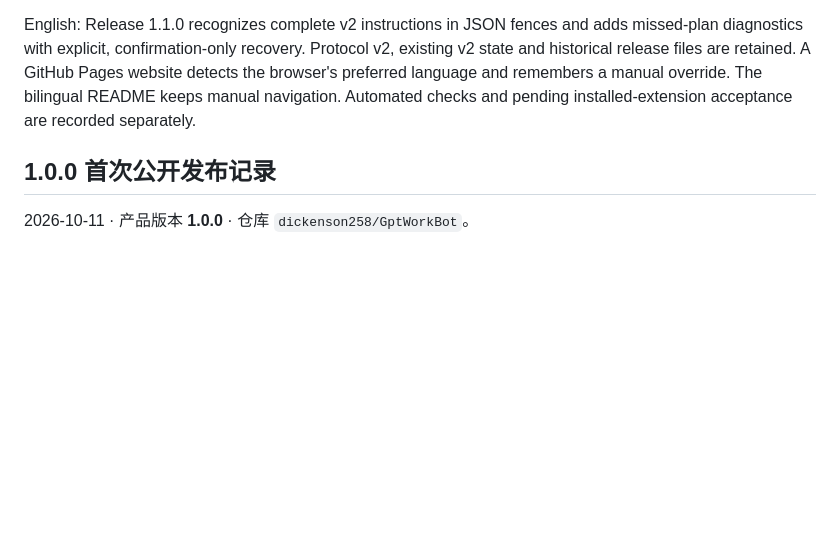
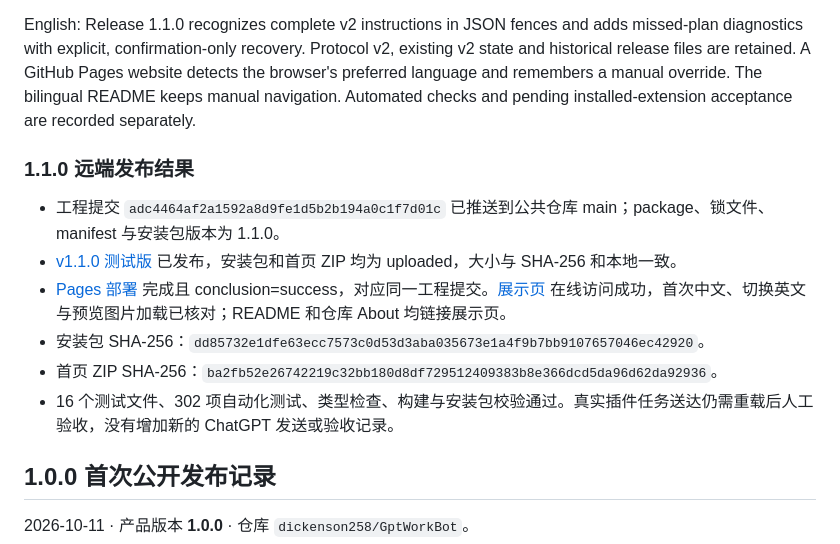
Before and after one commit to dickenson258/GptWorkBot, a Markdown page: PUBLISHING.md, the part around the change. Rendered like a GitHub page; blank space fills up the shorter version.

Commit message:
Record verified 1.1.0 release and public Pages deployment

```diff
--- a/PUBLISHING.md
+++ b/PUBLISHING.md
@@ -13,6 +13,15 @@
 仓库 README 由 GitHub 固定渲染，不能运行浏览器语言检测脚本，保留同页中英文导航并链接展示页。依据：[GitHub Markup](https://github.com/github/markup)、[GitHub Pages](https://docs.github.com/en/pages/getting-started-with-github-pages/what-is-github-pages)。
 
 English: Release 1.1.0 recognizes complete v2 instructions in JSON fences and adds missed-plan diagnostics with explicit, confirmation-only recovery. Protocol v2, existing v2 state and historical release files are retained. A GitHub Pages website detects the browser's preferred language and remembers a manual override. The bilingual README keeps manual navigation. Automated checks and pending installed-extension acceptance are recorded separately.
+
+### 1.1.0 远端发布结果
+
+- 工程提交 `adc4464af2a1592a8d9fe1d5b2b194a0c1f7d01c` 已推送到公共仓库 main；package、锁文件、manifest 与安装包版本为 1.1.0。
+- [v1.1.0 测试版](https://github.com/dickenson258/GptWorkBot/releases/tag/v1.1.0) 已发布，安装包和首页 ZIP 均为 uploaded，大小与 SHA-256 和本地一致。
+- [Pages 部署](https://github.com/dickenson258/GptWorkBot/actions/runs/38106107237) 完成且 conclusion=success，对应同一工程提交。[展示页](https://dickenson258.github.io/GptWorkBot/) 在线访问成功，首次中文、切换英文与预览图片加载已核对；README 和仓库 About 均链接展示页。
+- 安装包 SHA-256：`dd85732e1dfe63ecc7573c0d53d3aba035673e1a4f9b7bb9107657046ec42920`。
+- 首页 ZIP SHA-256：`ba2fb52e26742219c32bb180d8df729512409383b8e366dcd5da96d62da92936`。
+- 16 个测试文件、302 项自动化测试、类型检查、构建与安装包校验通过。真实插件任务送达仍需重载后人工验收，没有增加新的 ChatGPT 发送或验收记录。
 
 ## 1.0.0 首次公开发布记录
 
```
Also changed, not shown: docs/verification.md (+3 -2 lines).
